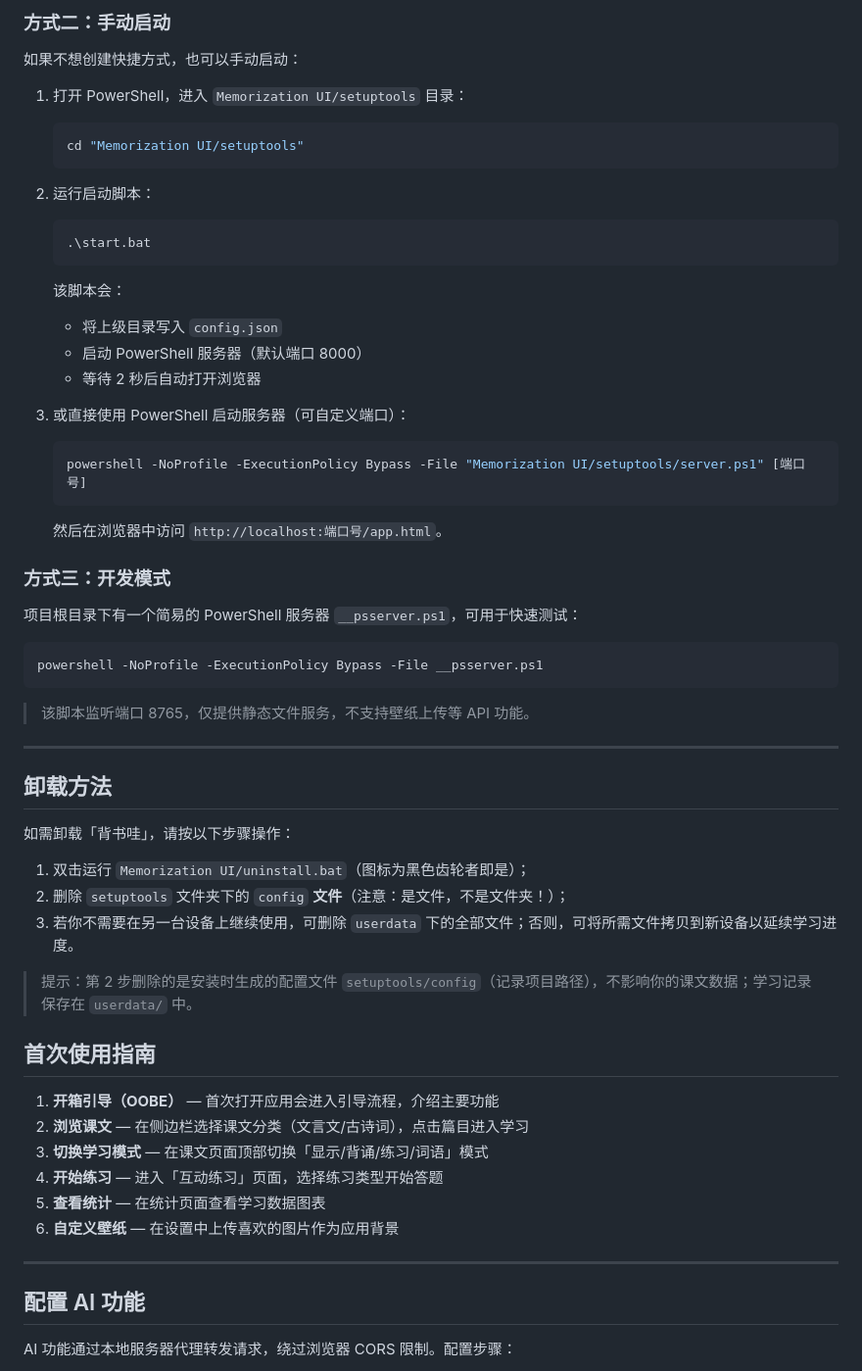
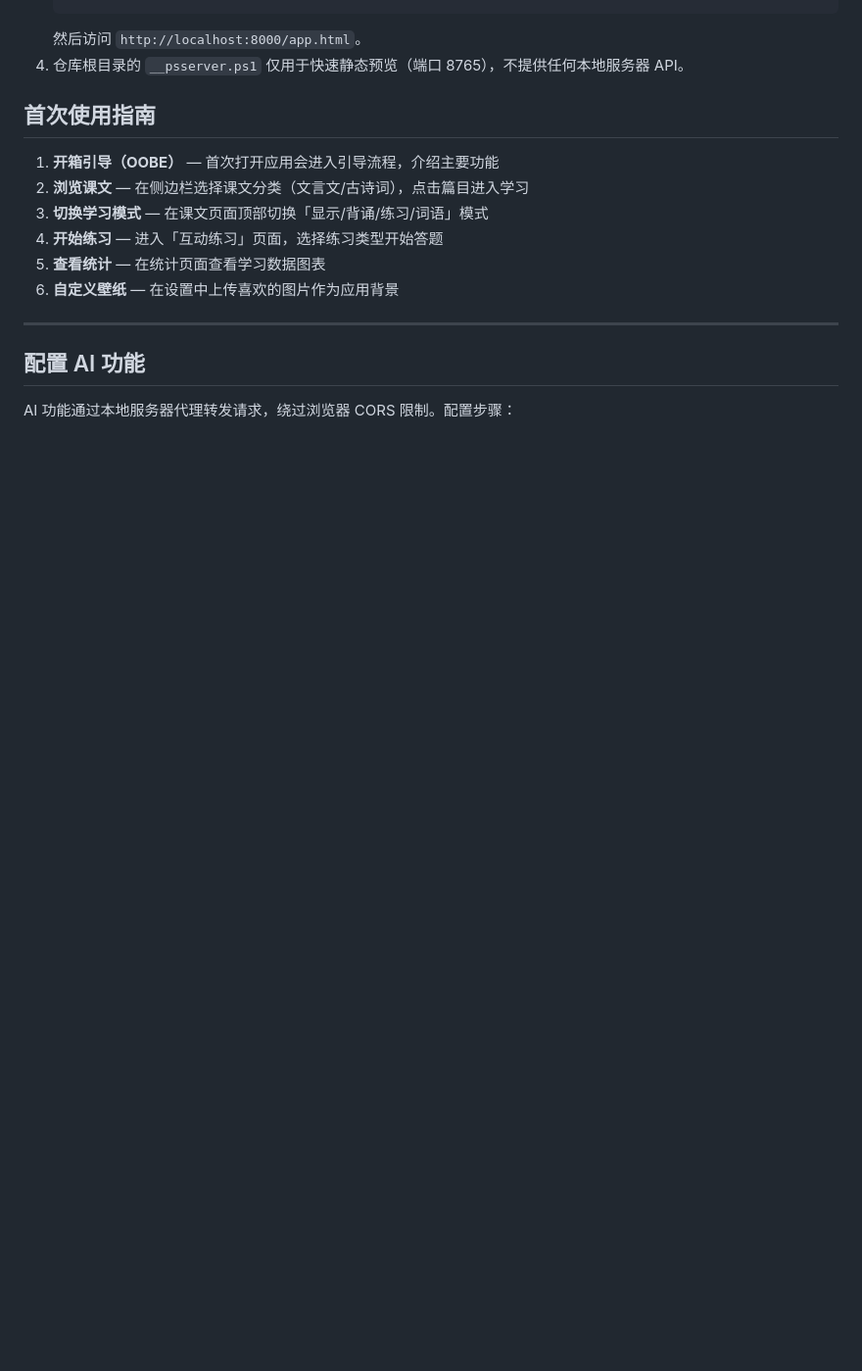
Before and after one commit to HelloZWH-0620/Reciting-us, a Markdown page: README.md, the part around one of its changes. Shown at 98% size. GitHub-like rendering; blank space fills up the shorter version.

````diff
--- a/README.md
+++ b/README.md
@@ -197,50 +165,5 @@ Reciting-us/
-### 方式二：手动启动
-
-如果不想创建快捷方式，也可以手动启动：
-
-1. 打开 PowerShell，进入 `Memorization UI/setuptools` 目录：
-   ```powershell
-   cd "Memorization UI/setuptools"
-   ```
-
-2. 运行启动脚本：
-   ```powershell
-   .\start.bat
-   ```
-
-   该脚本会：
-   - 将上级目录写入 `config.json`
-   - 启动 PowerShell 服务器（默认端口 8000）
-   - 等待 2 秒后自动打开浏览器
-
-3. 或直接使用 PowerShell 启动服务器（可自定义端口）：
-   ```powershell
-   powershell -NoProfile -ExecutionPolicy Bypass -File "Memorization UI/setuptools/server.ps1" [端口号]
-   ```
-
-   然后在浏览器中访问 `http://localhost:端口号/app.html`。
-
-### 方式三：开发模式
-
-项目根目录下有一个简易的 PowerShell 服务器 `__psserver.ps1`，可用于快速测试：
-
-```powershell
-powershell -NoProfile -ExecutionPolicy Bypass -File __psserver.ps1
-```
-
-> 该脚本监听端口 8765，仅提供静态文件服务，不支持壁纸上传等 API 功能。
-
----
-
-## 卸载方法
-
-如需卸载「背书哇」，请按以下步骤操作：
-
-1. 双击运行 `Memorization UI/uninstall.bat`（图标为黑色齿轮者即是）；
-2. 删除 `setuptools` 文件夹下的 `config` **文件**（注意：是文件，不是文件夹！）；
-3. 若你不需要在另一台设备上继续使用，可删除 `userdata` 下的全部文件；否则，可将所需文件拷贝到新设备以延续学习进度。
-
-> 提示：第 2 步删除的是安装时生成的配置文件 `setuptools/config`（记录项目路径），不影响你的课文数据；学习记录保存在 `userdata/` 中。
+   然后访问 `http://localhost:8000/app.html`。
+4. 仓库根目录的 `__psserver.ps1` 仅用于快速静态预览（端口 8765），不提供任何本地服务器 API。
 
 ## 首次使用指南
 
````
Also changed, not shown: other parts of README.md (+56 -96 lines).
